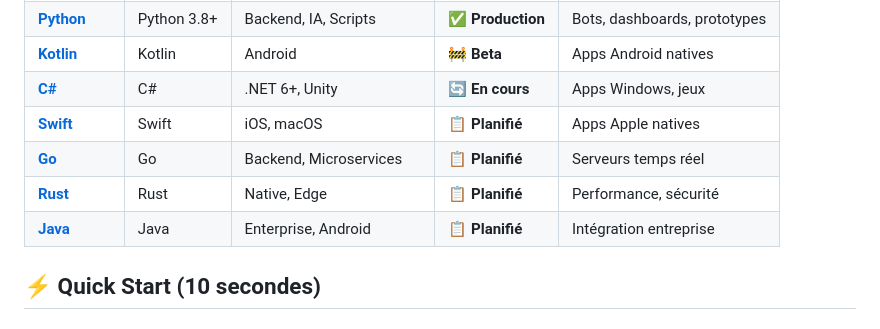
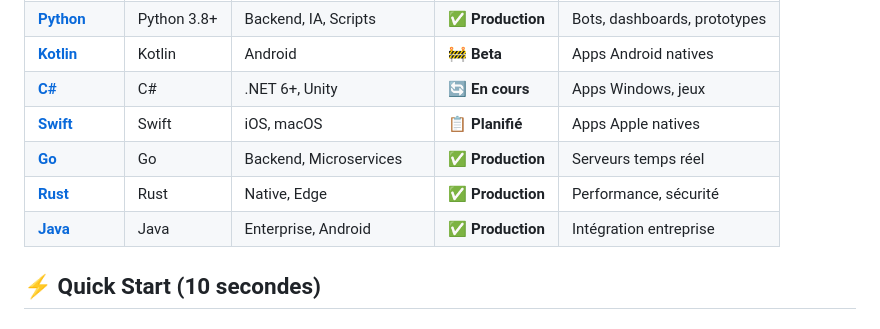
Before and after one commit to DeLTa-X-Tunisia/SmaRTC, a Markdown page: sdk/README.md, the part around the change. Drawn GitHub-style.

```diff
--- a/sdk/README.md
+++ b/sdk/README.md
@@ -13,9 +13,9 @@ Bienvenue dans l'écosystème des SDKs SmaRTC ! Cette collection vous permet d'i
 | [**Kotlin**](./kotlin/) | Kotlin | Android | 🚧 **Beta** | Apps Android natives |
 | [**C#**](./csharp/) | C# | .NET 6+, Unity | 🔄 **En cours** | Apps Windows, jeux |
 | [**Swift**](./swift/) | Swift | iOS, macOS | 📋 **Planifié** | Apps Apple natives |
-| [**Go**](./go/) | Go | Backend, Microservices | 📋 **Planifié** | Serveurs temps réel |
-| [**Rust**](./rust/) | Rust | Native, Edge | 📋 **Planifié** | Performance, sécurité |
-| [**Java**](./java/) | Java | Enterprise, Android | 📋 **Planifié** | Intégration entreprise |
+| [**Go**](./go/) | Go | Backend, Microservices | ✅ **Production** | Serveurs temps réel |
+| [**Rust**](./rust/) | Rust | Native, Edge | ✅ **Production** | Performance, sécurité |
+| [**Java**](./java/) | Java | Enterprise, Android | ✅ **Production** | Intégration entreprise |
 
 ## ⚡ Quick Start (10 secondes)
 
```
Also changed, not shown: README.md (+82 -3 lines).
